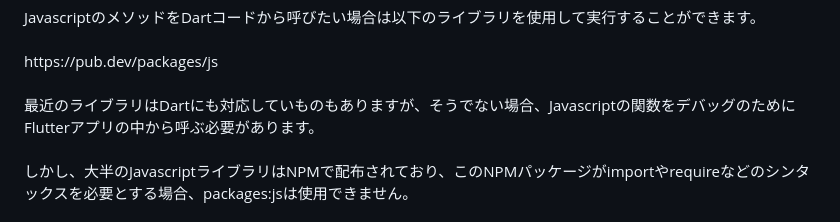
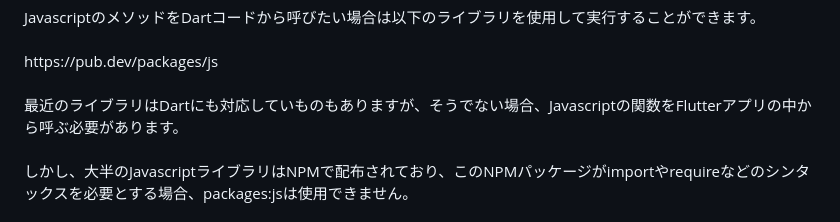
Before and after one commit to temt-ceo/CODE-of-flow, a Markdown page: es6_to_script/README.md, the part around the change. Rendered like a GitHub page.

```diff
--- a/es6_to_script/README.md
+++ b/es6_to_script/README.md
@@ -4,7 +4,7 @@ Flutterアプリは１つのコードでデスクトップアプリ、iPhoneア
 JavascriptのメソッドをDartコードから呼びたい場合は以下のライブラリを使用して実行することができます。<br><br>
 https://pub.dev/packages/js
 <br><br>
-最近のライブラリはDartにも対応していものもありますが、そうでない場合、Javascriptの関数をデバッグのためにFlutterアプリの中から呼ぶ必要があります。
+最近のライブラリはDartにも対応していものもありますが、そうでない場合、Javascriptの関数をFlutterアプリの中から呼ぶ必要があります。
 <br><br>
 しかし、大半のJavascriptライブラリはNPMで配布されており、このNPMパッケージがimportやrequireなどのシンタックスを必要とする場合、packages:jsは使用できません。
 <br><br>
```
